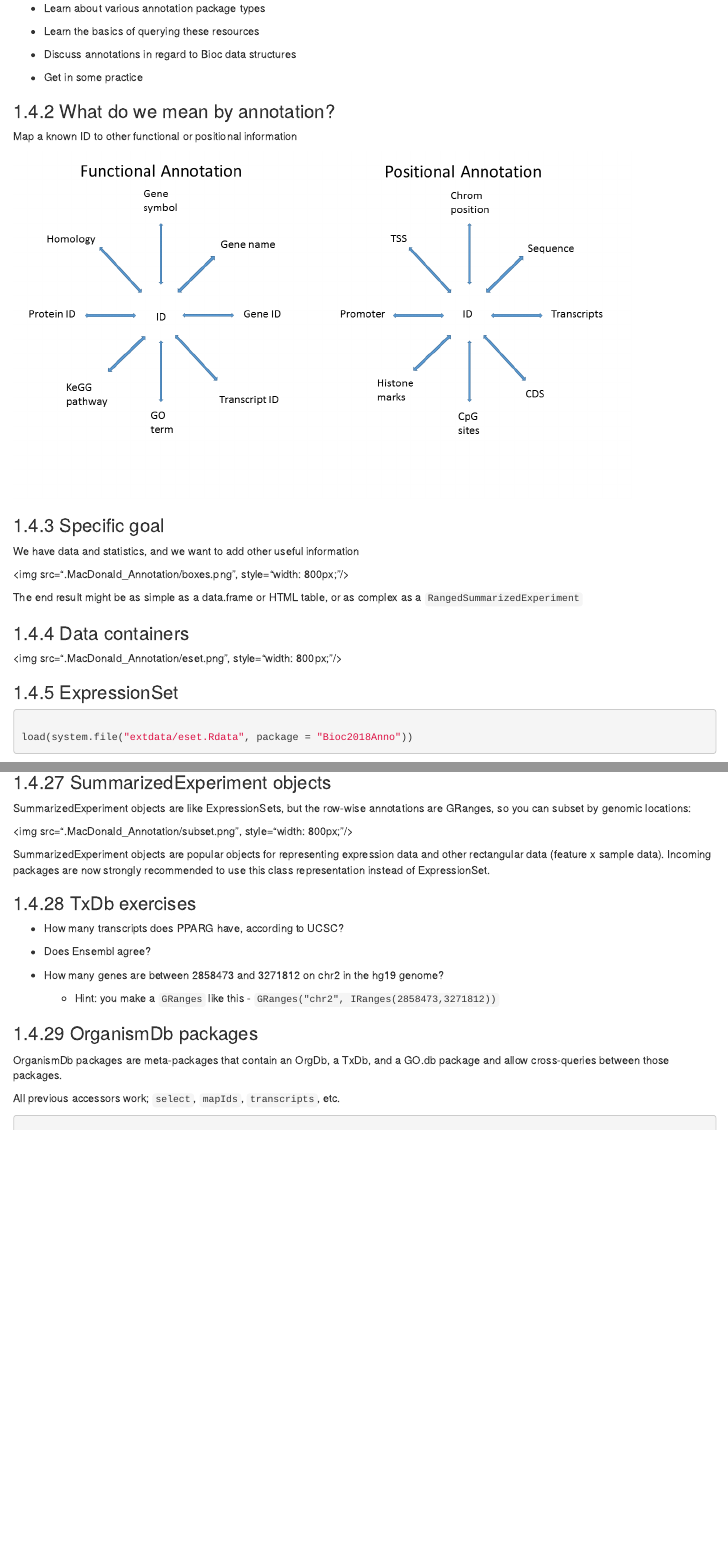
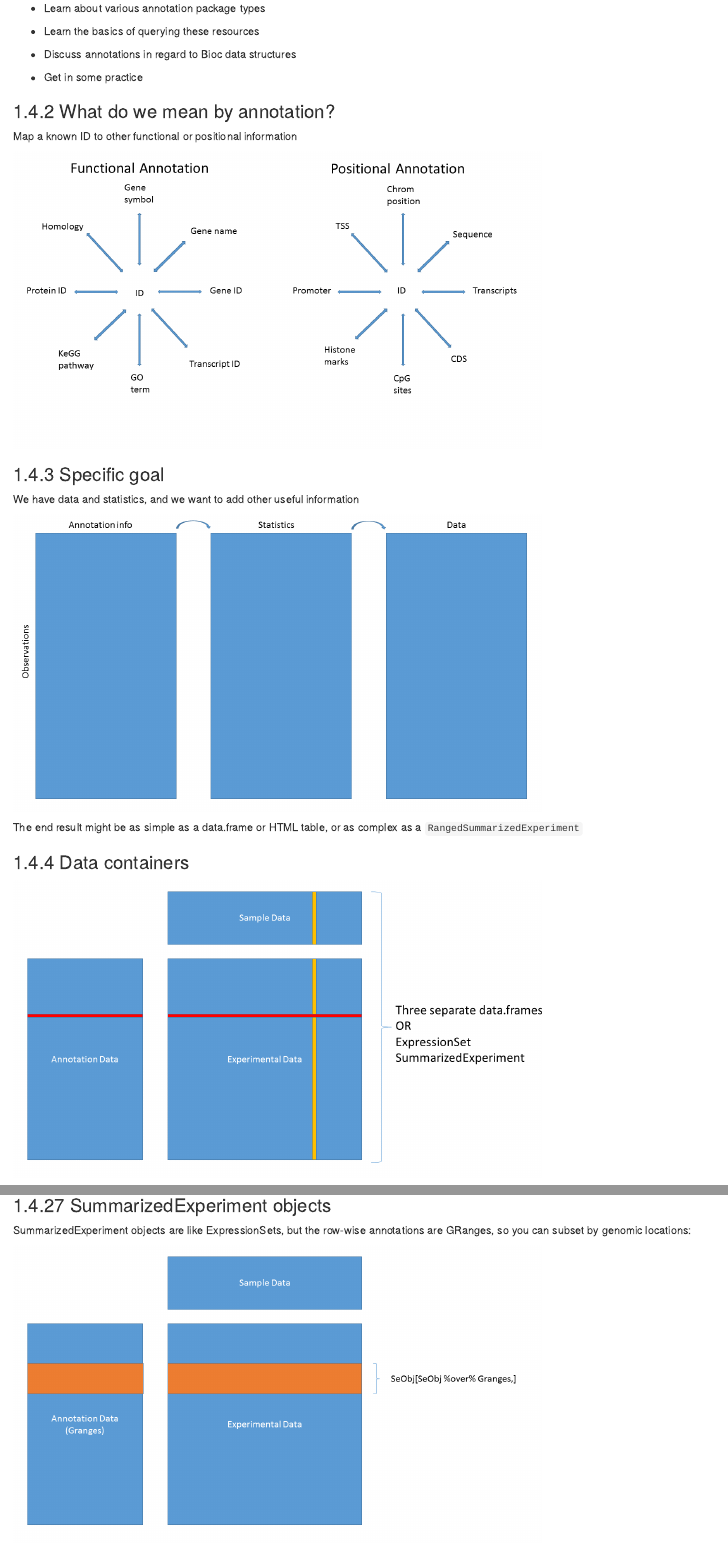
Before and after one commit to Bioconductor/BiocWorkshops, an R Markdown document (MacDonald_Annotation.Rmd): the page in a window 1100 px wide, from 1400 px down, and a second part further down, joined at a grey line. Rendered offline with R 4.5, knitr and Pandoc, with nearby package versions; drawn as R Markdown's standard HTML page in place of the format the file asks for; some code elsewhere in the file could not run offline; common packages that the code uses without loading them are loaded.

Commit message:
Fix so external graphics are included.

````diff
--- a/MacDonald_Annotation.Rmd
+++ b/MacDonald_Annotation.Rmd
@@ -112,21 +112,37 @@ library(Organism.dplyr)
 
 Map a known ID to other functional or positional information
 
-<img src=".MacDonald_Annotation/mapping.png" style="width: 800px;"/>
+```{r, out.width = "75%",  echo = FALSE}
+
+knitr::include_graphics("./.MacDonald_Annotation/mapping.png")
+
+
+```
+
 
 ### Specific goal
 
 We have data and statistics, and we want to add other useful
 information
 
-<img src=".MacDonald_Annotation/boxes.png", style="width: 800px;"/>
+```{r, out.width = "75%", echo = FALSE}
+
+knitr::include_graphics("./.MacDonald_Annotation/boxes.png")
+
+```
+
 
 The end result might be as simple as a data.frame or HTML table, or as complex as a
 `RangedSummarizedExperiment`
 
 ### Data containers
 
-<img src=".MacDonald_Annotation/eset.png", style="width: 800px;"/>
+```{r, out.width = "75%", echo = FALSE}
+
+knitr::include_graphics("./.MacDonald_Annotation/eset.png")
+
+```
+
 
 ### ExpressionSet
 
@@ -426,7 +442,12 @@ txs[txs %over% gns[1:2,]]
 SummarizedExperiment objects are like ExpressionSets, but the row-wise
 annotations are GRanges, so you can subset by genomic locations:
 
-<img src=".MacDonald_Annotation/subset.png", style="width: 800px;"/>
+```{r, out.width = "75%",  echo = FALSE}
+
+knitr::include_graphics("./.MacDonald_Annotation/subset.png")
+
+
+```
 
 SummarizedExperiment objects are popular objects for representing expression
 data and other rectangular data (feature x sample data). Incoming packages are
````
